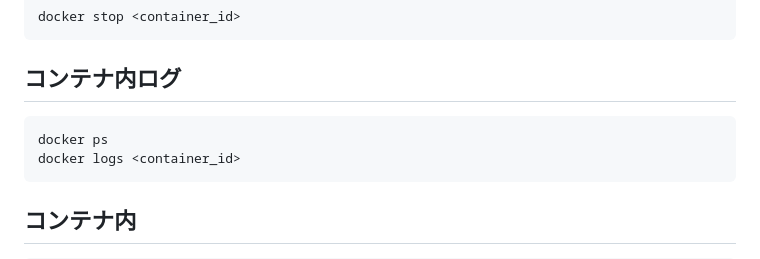
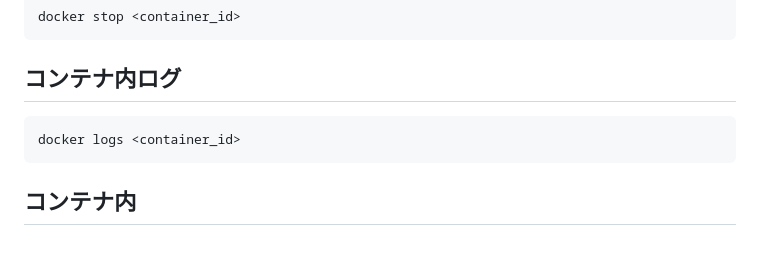
Before and after one commit to acpublic/085_Docker_Compose_Django, a Markdown page: README.md, the part around the change. Drawn GitHub-style.

````diff
--- a/README.md
+++ b/README.md
@@ -20,7 +20,6 @@ docker stop <container_id>
 ```
 ## コンテナ内ログ
 ```
-docker ps
 docker logs <container_id>
 ```
 ## コンテナ内
````
